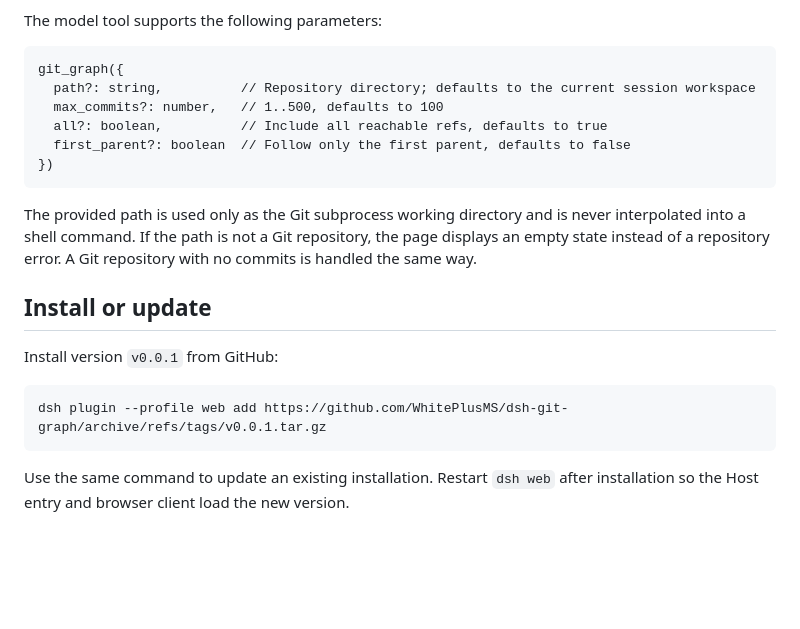
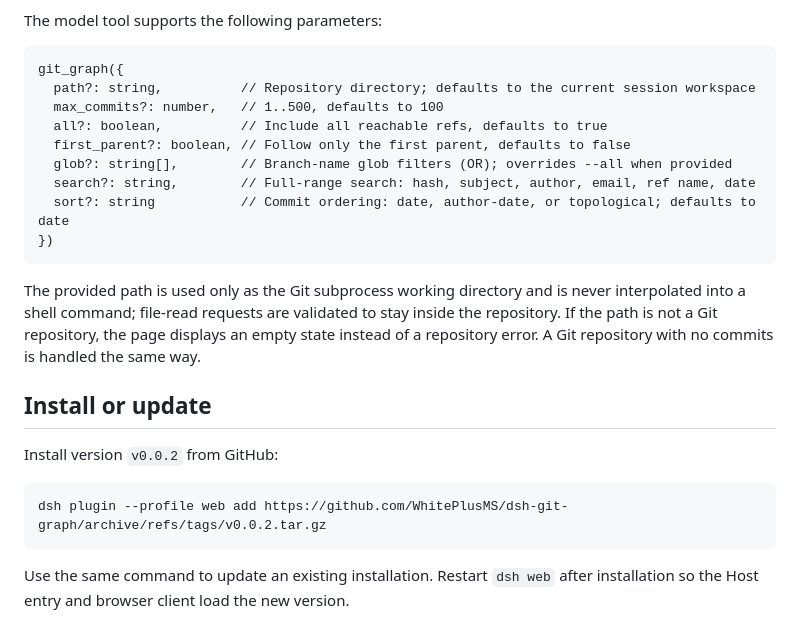
Before and after one commit to WhitePlusMS/dsh-git-graph, a Markdown page: README.md, the part around one of its changes. Rendered like a GitHub page; blank space fills up the shorter version.

````diff
--- a/README.md
+++ b/README.md
@@ -38,18 +47,21 @@ git_graph({
   path?: string,          // Repository directory; defaults to the current session workspace
   max_commits?: number,   // 1..500, defaults to 100
   all?: boolean,          // Include all reachable refs, defaults to true
-  first_parent?: boolean  // Follow only the first parent, defaults to false
+  first_parent?: boolean, // Follow only the first parent, defaults to false
+  glob?: string[],        // Branch-name glob filters (OR); overrides --all when provided
+  search?: string,        // Full-range search: hash, subject, author, email, ref name, date
+  sort?: string           // Commit ordering: date, author-date, or topological; defaults to date
 })
 ```
 
-The provided path is used only as the Git subprocess working directory and is never interpolated into a shell command. If the path is not a Git repository, the page displays an empty state instead of a repository error. A Git repository with no commits is handled the same way.
+The provided path is used only as the Git subprocess working directory and is never interpolated into a shell command; file-read requests are validated to stay inside the repository. If the path is not a Git repository, the page displays an empty state instead of a repository error. A Git repository with no commits is handled the same way.
 
 ## Install or update
 
-Install version `v0.0.1` from GitHub:
+Install version `v0.0.2` from GitHub:
 
 ```powershell
-dsh plugin --profile web add https://github.com/WhitePlusMS/dsh-git-graph/archive/refs/tags/v0.0.1.tar.gz
+dsh plugin --profile web add https://github.com/WhitePlusMS/dsh-git-graph/archive/refs/tags/v0.0.2.tar.gz
 ```
 
 Use the same command to update an existing installation. Restart `dsh web` after installation so the Host entry and browser client load the new version.
````
Also changed, not shown: other parts of README.md (+15 -6 lines), README.zh.md (+22 -10 lines), docs/image1.png, docs/image2.png (added), 2 other files.
